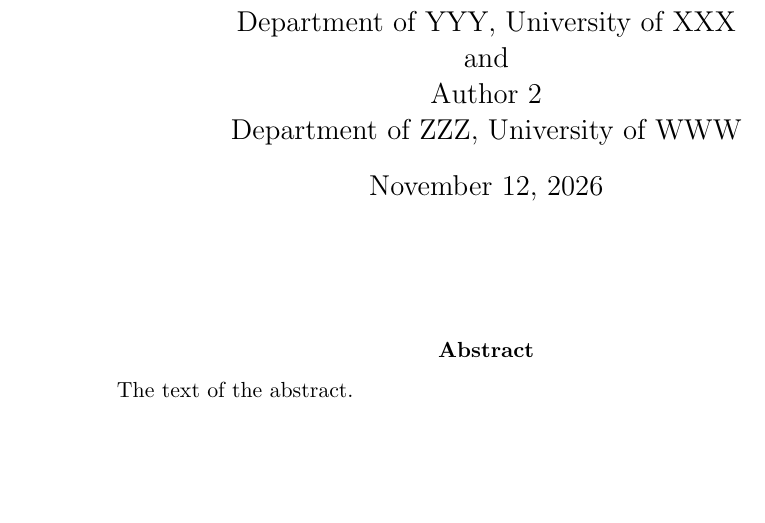
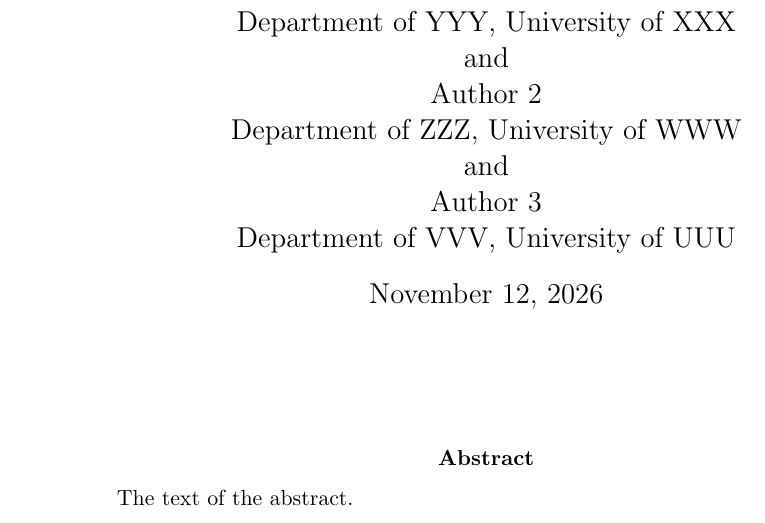
Before and after one commit to marysalvana/OpenSim-JCF-GP, a LaTeX paper (overleaf/main.tex): part of page 1 of 4, cut so that both start at the same text, the shorter picture padded with empty space. Compiled offline with pdfLaTeX.

Commit message:
Three authors in the manuscript title block

```diff
--- a/overleaf/main.tex
+++ b/overleaf/main.tex
@@ -55,7 +55,10 @@
     Department of YYY, University of XXX\\
     and\\
     Author 2\\
-    Department of ZZZ, University of WWW}
+    Department of ZZZ, University of WWW\\
+    and\\
+    Author 3\\
+    Department of VVV, University of UUU}
   \maketitle
 } \fi
 
```
